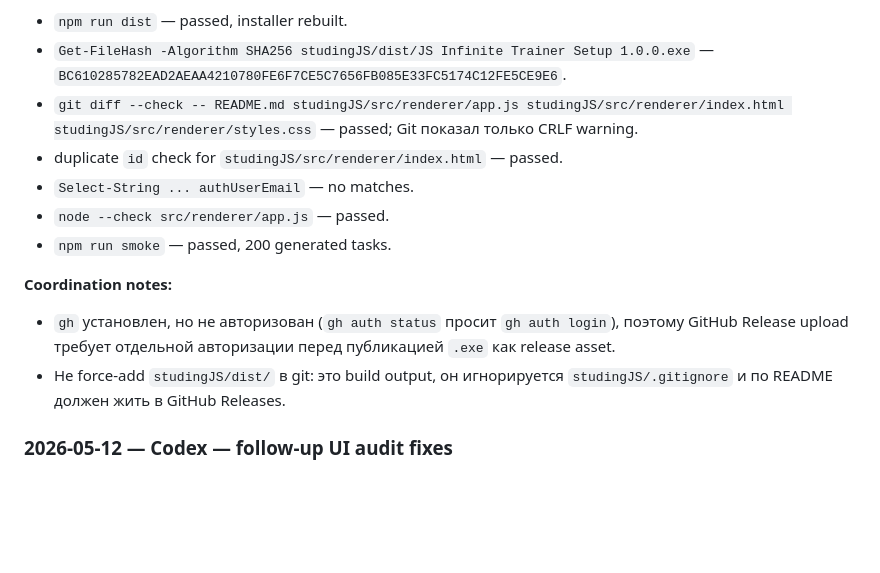
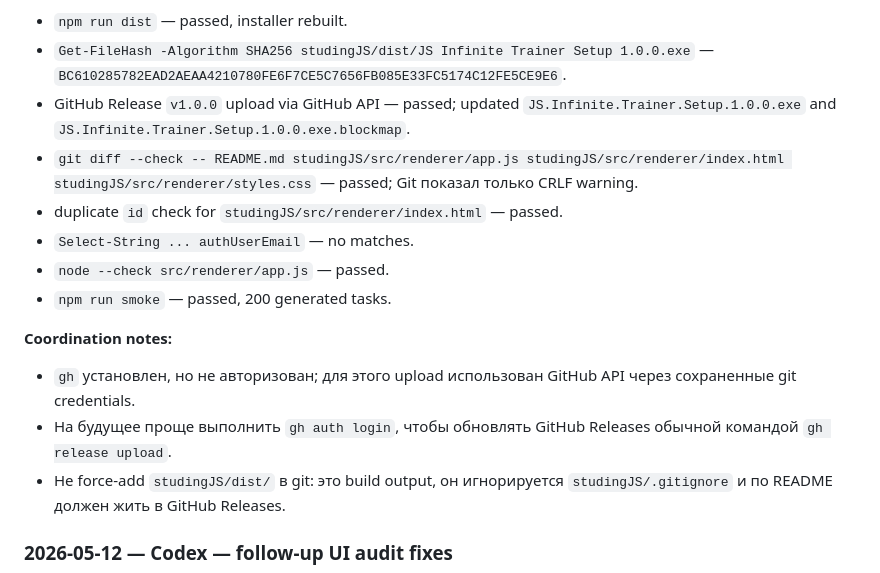
Before and after one commit to movsarusumov172-crypto/studingLP, a Markdown page: README.md, the part around the change. GitHub-like rendering; blank space fills up the shorter version.

Commit message:
Document installer release upload

```diff
--- a/README.md
+++ b/README.md
@@ -421,6 +421,7 @@ custom_tasks:  нет
 **Verification:**
 - `npm run dist` — passed, installer rebuilt.
 - `Get-FileHash -Algorithm SHA256 studingJS/dist/JS Infinite Trainer Setup 1.0.0.exe` — `BC610285782EAD2AEAA4210780FE6F7CE5C7656FB085E33FC5174C12FE5CE9E6`.
+- GitHub Release `v1.0.0` upload via GitHub API — passed; updated `JS.Infinite.Trainer.Setup.1.0.0.exe` and `JS.Infinite.Trainer.Setup.1.0.0.exe.blockmap`.
 - `git diff --check -- README.md studingJS/src/renderer/app.js studingJS/src/renderer/index.html studingJS/src/renderer/styles.css` — passed; Git показал только CRLF warning.
 - duplicate `id` check for `studingJS/src/renderer/index.html` — passed.
 - `Select-String ... authUserEmail` — no matches.
@@ -428,7 +429,8 @@ custom_tasks:  нет
 - `npm run smoke` — passed, 200 generated tasks.
 
 **Coordination notes:**
-- `gh` установлен, но не авторизован (`gh auth status` просит `gh auth login`), поэтому GitHub Release upload требует отдельной авторизации перед публикацией `.exe` как release asset.
+- `gh` установлен, но не авторизован; для этого upload использован GitHub API через сохраненные git credentials.
+- На будущее проще выполнить `gh auth login`, чтобы обновлять GitHub Releases обычной командой `gh release upload`.
 - Не force-add `studingJS/dist/` в git: это build output, он игнорируется `studingJS/.gitignore` и по README должен жить в GitHub Releases.
 
 ### 2026-05-12 — Codex — follow-up UI audit fixes
```
